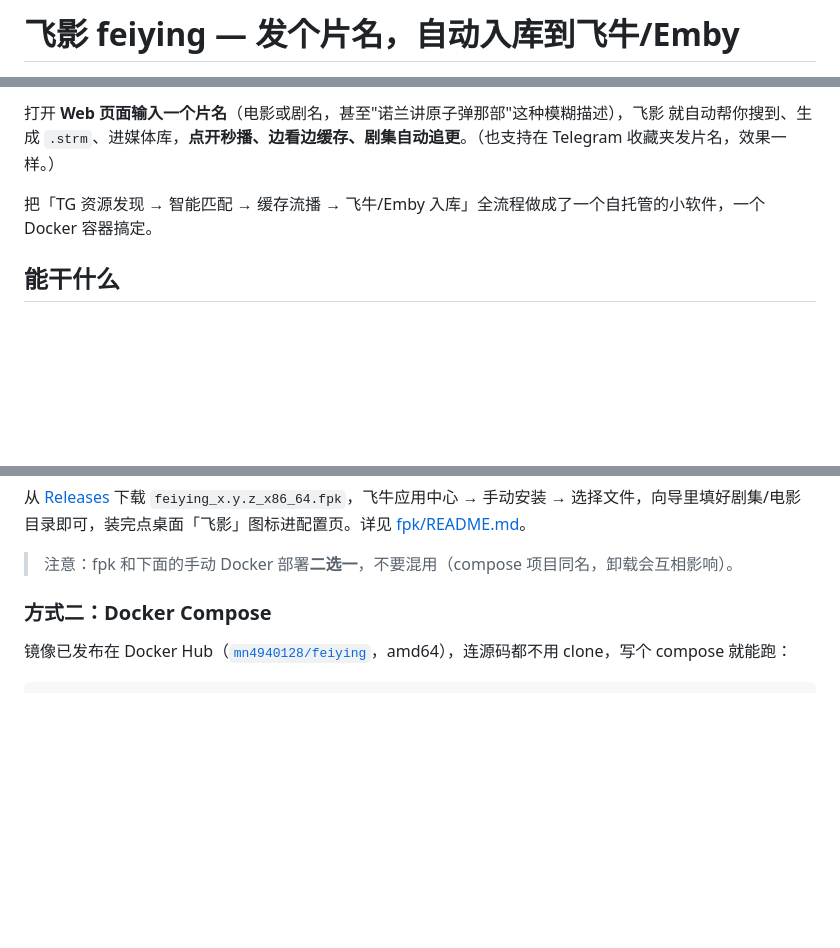
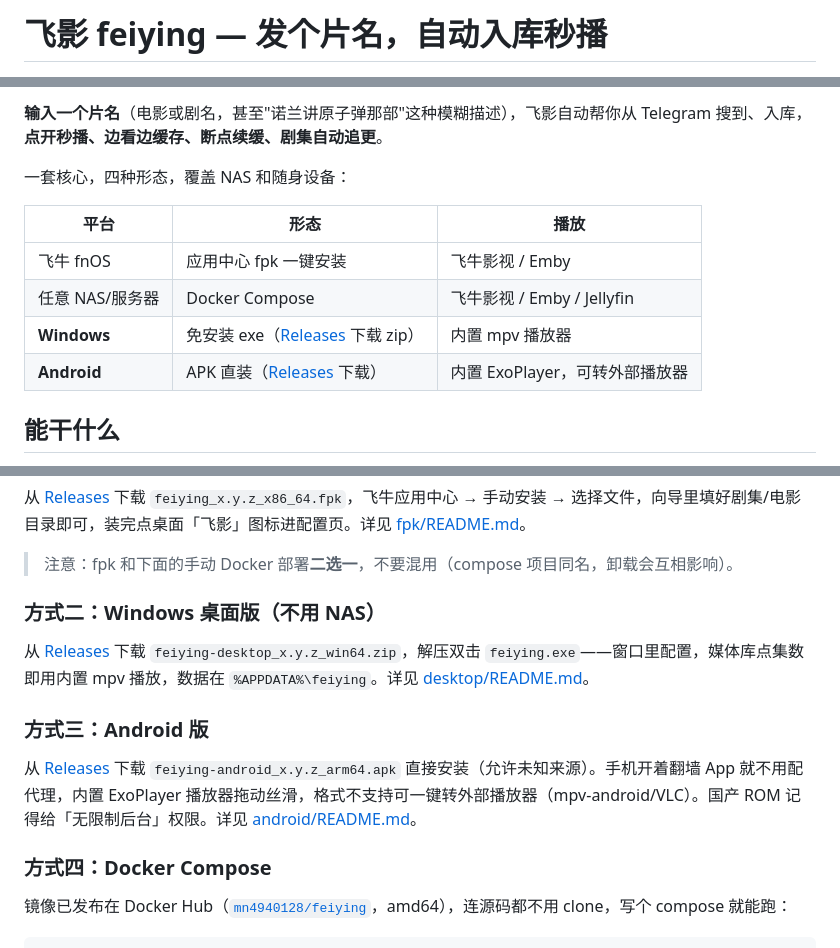
Before and after one commit to hlyylly/feiying, a Markdown page: README.md, 3 parts joined by grey strips. Rendered like a GitHub page; blank space fills up the shorter version.

Commit message:
README: 四种形态矩阵(fpk/Windows/Android/Docker),新增桌面版和安卓版下载指引
Co-Authored-By: Claude Fable 5 <noreply@anthropic.com>

````diff
--- a/README.md
+++ b/README.md
@@ -1,3 +1,3 @@
-# 飞影 feiying — 发个片名，自动入库到飞牛/Emby
+# 飞影 feiying — 发个片名，自动入库秒播
 
 [![Docker Hub](https://img.shields.io/badge/Docker%20Hub-mn4940128%2Ffeiying-2496ED?logo=docker&logoColor=white)](https://hub.docker.com/r/mn4940128/feiying)
@@ -4,7 +5,14 @@
 
-打开 **Web 页面输入一个片名**（电影或剧名，甚至"诺兰讲原子弹那部"这种模糊描述），飞影 就自动帮你搜到、生成 `.strm`、进媒体库，**点开秒播、边看边缓存、剧集自动追更**。（也支持在 Telegram 收藏夹发片名，效果一样。）
+**输入一个片名**（电影或剧名，甚至"诺兰讲原子弹那部"这种模糊描述），飞影自动帮你从 Telegram 搜到、入库，**点开秒播、边看边缓存、断点续缓、剧集自动追更**。
 
-把「TG 资源发现 → 智能匹配 → 缓存流播 → 飞牛/Emby 入库」全流程做成了一个自托管的小软件，一个 Docker 容器搞定。
+一套核心，四种形态，覆盖 NAS 和随身设备：
+
+| 平台 | 形态 | 播放 |
+|---|---|---|
+| 飞牛 fnOS | 应用中心 fpk 一键安装 | 飞牛影视 / Emby |
+| 任意 NAS/服务器 | Docker Compose | 飞牛影视 / Emby / Jellyfin |
+| **Windows** | 免安装 exe（[Releases](https://github.com/hlyylly/feiying/releases) 下载 zip） | 内置 mpv 播放器 |
+| **Android** | APK 直装（[Releases](https://github.com/hlyylly/feiying/releases) 下载） | 内置 ExoPlayer，可转外部播放器 |
 
 ## 能干什么
 - 🔎 **多种资源源**：TG 频道直传视频 / 搜索 bot（如极搜）/ 深链令牌 bot（如 Youxiu_bot，自动翻页收全集）/ 多源兜底
@@ -28,7 +36,13 @@
 从 [Releases](https://github.com/hlyylly/feiying/releases) 下载 `feiying_x.y.z_x86_64.fpk`，飞牛应用中心 → 手动安装 → 选择文件，向导里填好剧集/电影目录即可，装完点桌面「飞影」图标进配置页。详见 [fpk/README.md](fpk/README.md)。
 > 注意：fpk 和下面的手动 Docker 部署**二选一**，不要混用（compose 项目同名，卸载会互相影响）。
 
-### 方式二：Docker Compose
+### 方式二：Windows 桌面版（不用 NAS）
+从 [Releases](https://github.com/hlyylly/feiying/releases) 下载 `feiying-desktop_x.y.z_win64.zip`，解压双击 `feiying.exe`——窗口里配置，媒体库点集数即用内置 mpv 播放，数据在 `%APPDATA%\feiying`。详见 [desktop/README.md](desktop/README.md)。
+
+### 方式三：Android 版
+从 [Releases](https://github.com/hlyylly/feiying/releases) 下载 `feiying-android_x.y.z_arm64.apk` 直接安装（允许未知来源）。手机开着翻墙 App 就不用配代理，内置 ExoPlayer 播放器拖动丝滑，格式不支持可一键转外部播放器（mpv-android/VLC）。国产 ROM 记得给「无限制后台」权限。详见 [android/README.md](android/README.md)。
+
+### 方式四：Docker Compose
 镜像已发布在 Docker Hub（[`mn4940128/feiying`](https://hub.docker.com/r/mn4940128/feiying)，amd64），连源码都不用 clone，写个 compose 就能跑：
 ```yaml
 # docker-compose.yml
````
Also changed, not shown: other parts of README.md (+1 -0 lines).
